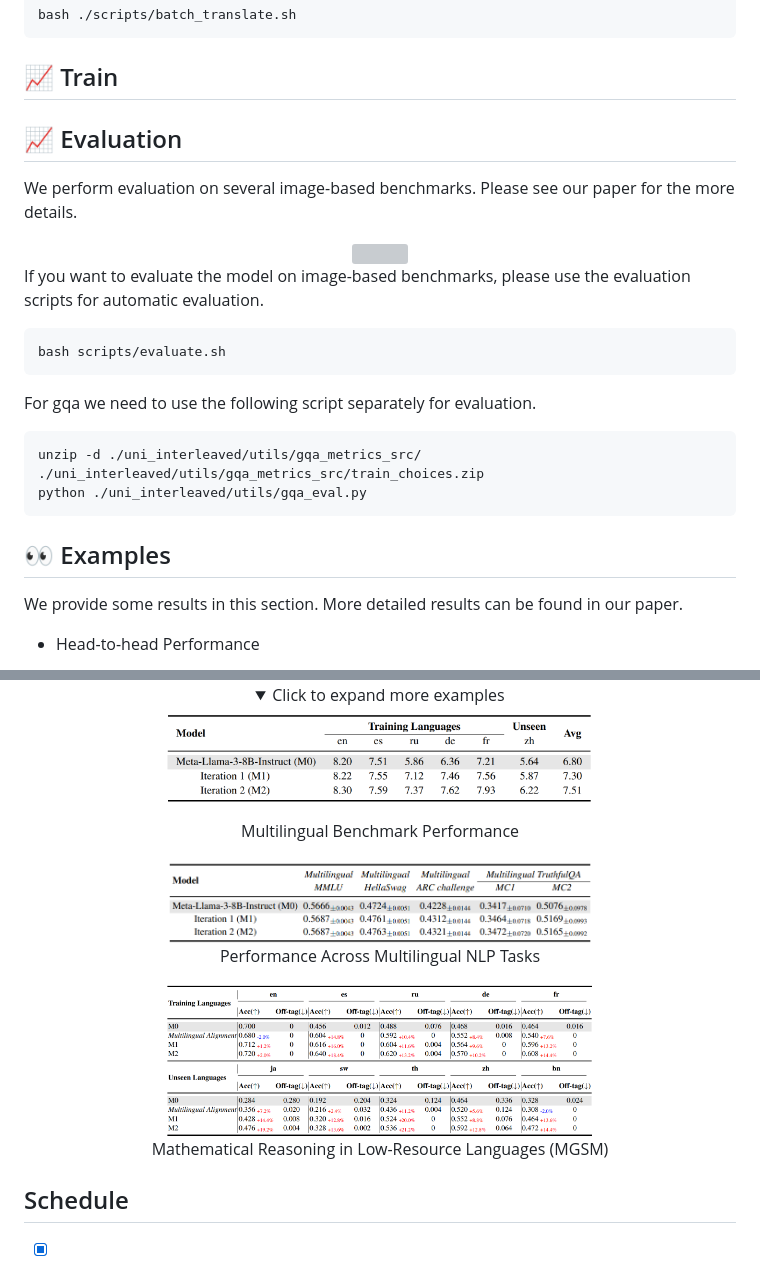
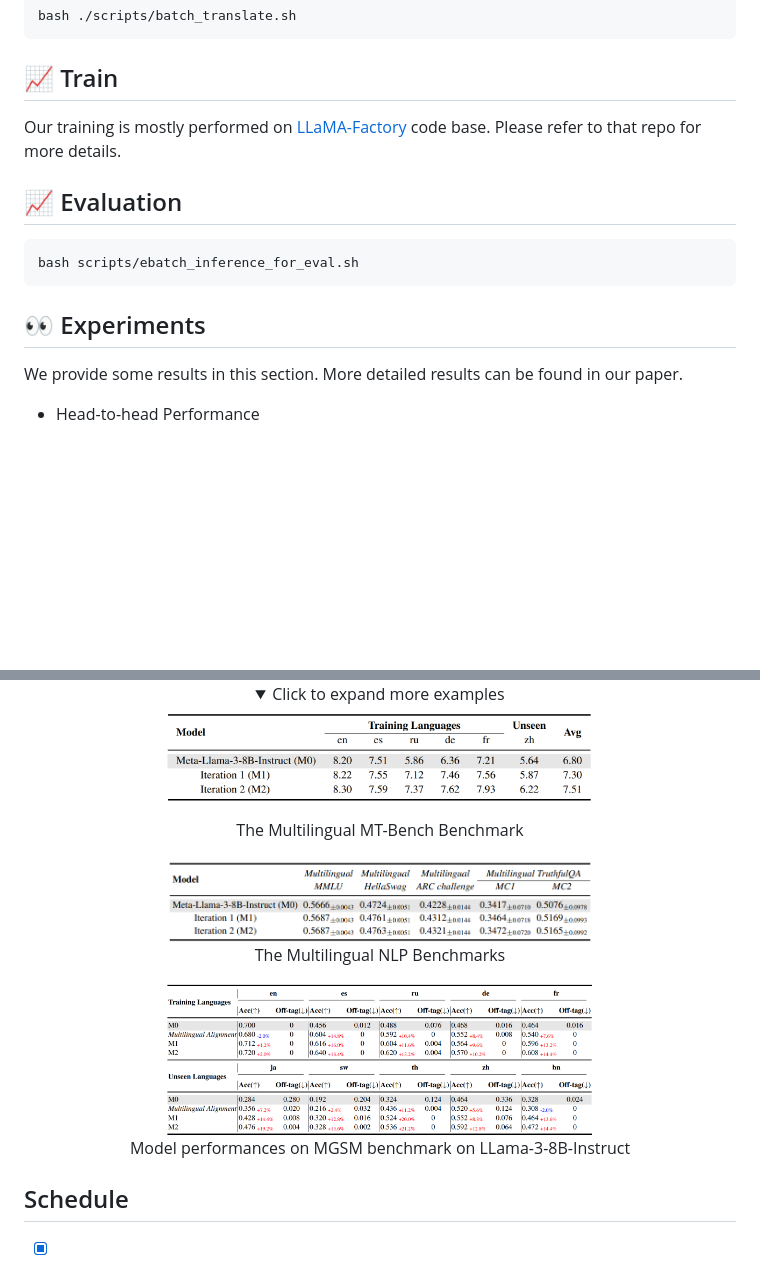
Before and after one commit to ZNLP/Language-Imbalance-Driven-Rewarding, a Markdown page: README.md, 2 parts joined by grey strips. GitHub-like rendering; folded sections open; blank space fills up the shorter version; grey boxes are pictures that could not be loaded.

````diff
--- a/README.md
+++ b/README.md
@@ -79,28 +79,15 @@ bash ./scripts/batch_translate.sh
 
 ## 📈 Train
 
+Our training is mostly performed on [LLaMA-Factory](https://github.com/hiyouga/LLaMA-Factory) code base. Please refer to that repo for more details.
+
 ## 📈 Evaluation
 
-We perform evaluation on several image-based benchmarks. Please see our paper for the more details.
-
-<div align=center>
-<img width="100%" src="document/evaluation.jpg"/>
-</div>
-
-If you want to evaluate the model on image-based benchmarks, please use the evaluation scripts  for automatic evaluation.
-
 ```bash
-bash scripts/evaluate.sh
+bash scripts/ebatch_inference_for_eval.sh
 ```
 
-For gqa we need to use the following script separately for evaluation.
-
-```bash
-unzip -d ./uni_interleaved/utils/gqa_metrics_src/ ./uni_interleaved/utils/gqa_metrics_src/train_choices.zip
-python ./uni_interleaved/utils/gqa_eval.py
-```
-
-## 👀 Examples
+## 👀 Experiments
 
 We provide some results in this section. More detailed results can be found in our paper.
 
@@ -118,12 +105,12 @@ We provide some results in this section. More detailed results can be found in o
 <details>
 <summary>Click to expand more examples</summary>
 <p align="center">
-    <img src="assets/mt_bench.png" width="60%" height="60%" alt="The Multilingual MT-Bench Benchmark">
-    <p align="center">Multilingual Benchmark Performance</p>
-    <img src="assets/multilingual_NLP_tasks.png" width="60%" height="60%" alt="The Multilingual NLP Benchmarks">
-    <p align="center">Performance Across Multilingual NLP Tasks</p>
-    <img src="assets/mgsm.png" width="60%" height="60%" alt="The MGSM benchmark">
-    <p align="center">Mathematical Reasoning in Low-Resource Languages (MGSM)</p>
+    <img src="assets/mt_bench.png" width="60%" height="60%">
+    <p align="center">The Multilingual MT-Bench Benchmark</p>
+    <img src="assets/multilingual_NLP_tasks.png" width="60%" height="60%">
+    <p align="center">The Multilingual NLP Benchmarks</p>
+    <img src="assets/mgsm.png" width="60%" height="60%">
+    <p align="center">Model performances on MGSM benchmark on LLama-3-8B-Instruct</p>
 </p>
 </details>
 </div>
````
